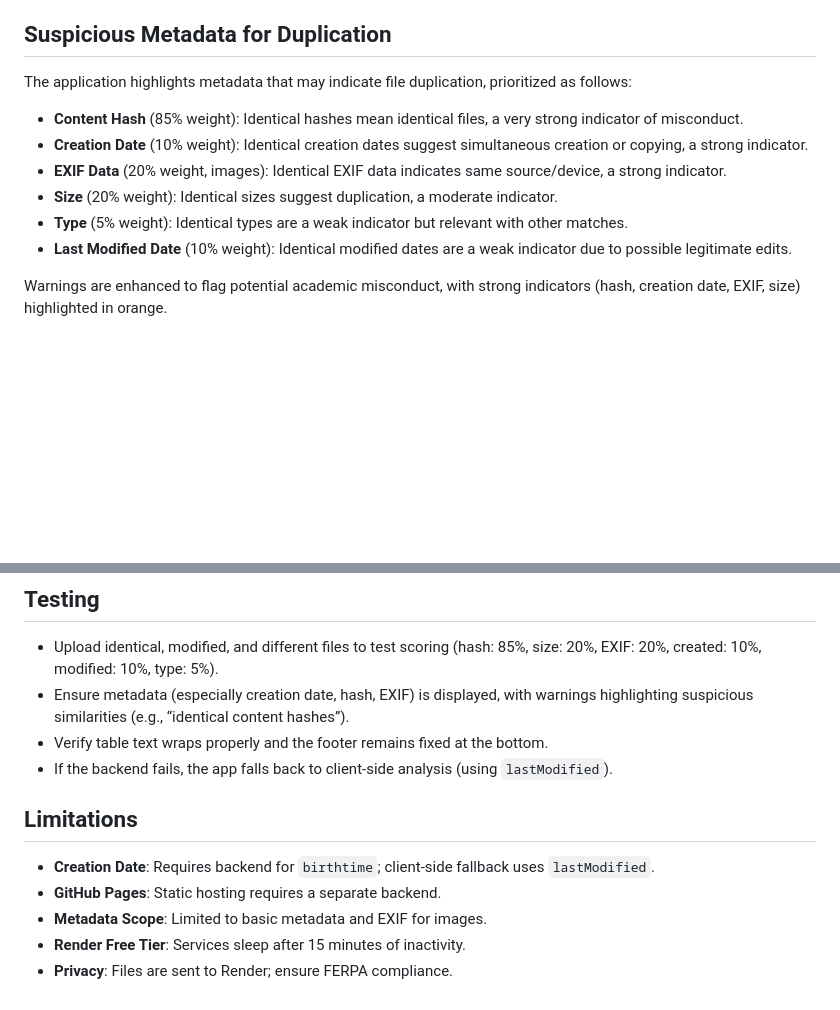
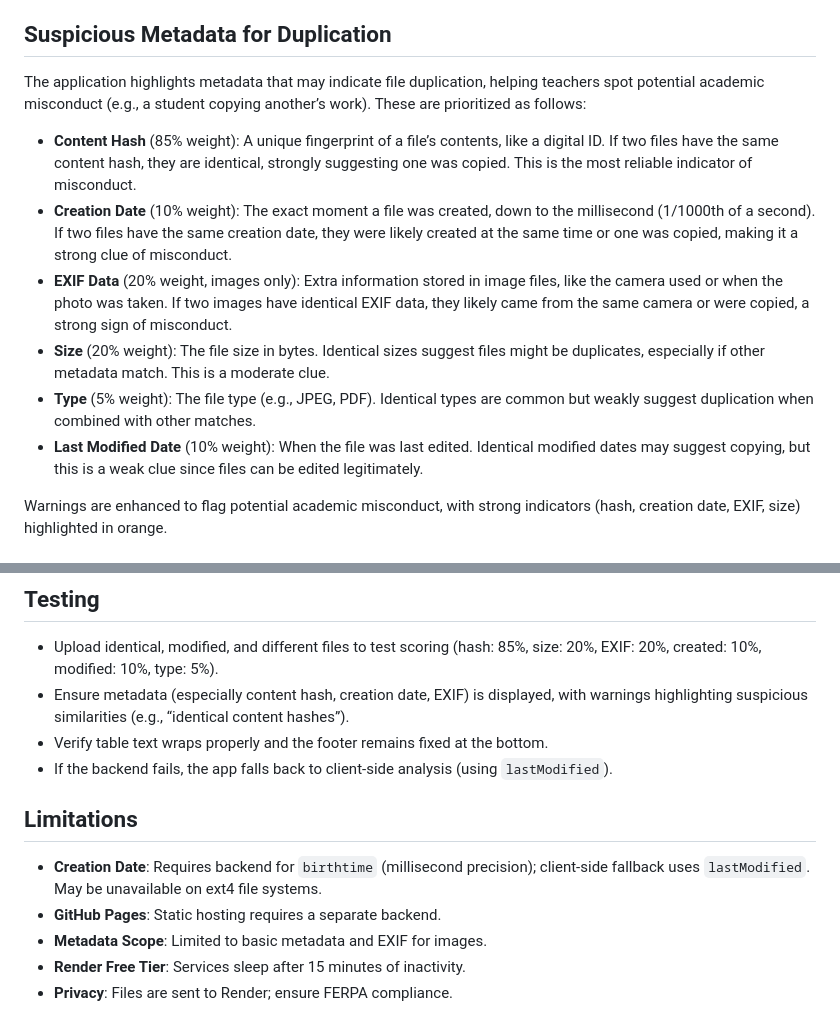
Before and after one commit to kappter/file-duplication-detector, a Markdown page: README.markdown, 2 parts joined by grey strips. GitHub-like rendering; blank space fills up the shorter version.

```diff
--- a/README.markdown
+++ b/README.markdown
@@ -18,13 +18,13 @@ file-duplication-detector/
 - **README.md**: Documentation for setup and deployment.
 
 ## Suspicious Metadata for Duplication
-The application highlights metadata that may indicate file duplication, prioritized as follows:
-- **Content Hash** (85% weight): Identical hashes mean identical files, a very strong indicator of misconduct.
-- **Creation Date** (10% weight): Identical creation dates suggest simultaneous creation or copying, a strong indicator.
-- **EXIF Data** (20% weight, images): Identical EXIF data indicates same source/device, a strong indicator.
-- **Size** (20% weight): Identical sizes suggest duplication, a moderate indicator.
-- **Type** (5% weight): Identical types are a weak indicator but relevant with other matches.
-- **Last Modified Date** (10% weight): Identical modified dates are a weak indicator due to possible legitimate edits.
+The application highlights metadata that may indicate file duplication, helping teachers spot potential academic misconduct (e.g., a student copying another’s work). These are prioritized as follows:
+- **Content Hash** (85% weight): A unique fingerprint of a file’s contents, like a digital ID. If two files have the same content hash, they are identical, strongly suggesting one was copied. This is the most reliable indicator of misconduct.
+- **Creation Date** (10% weight): The exact moment a file was created, down to the millisecond (1/1000th of a second). If two files have the same creation date, they were likely created at the same time or one was copied, making it a strong clue of misconduct.
+- **EXIF Data** (20% weight, images only): Extra information stored in image files, like the camera used or when the photo was taken. If two images have identical EXIF data, they likely came from the same camera or were copied, a strong sign of misconduct.
+- **Size** (20% weight): The file size in bytes. Identical sizes suggest files might be duplicates, especially if other metadata match. This is a moderate clue.
+- **Type** (5% weight): The file type (e.g., JPEG, PDF). Identical types are common but weakly suggest duplication when combined with other matches.
+- **Last Modified Date** (10% weight): When the file was last edited. Identical modified dates may suggest copying, but this is a weak clue since files can be edited legitimately.
 
 Warnings are enhanced to flag potential academic misconduct, with strong indicators (hash, creation date, EXIF, size) highlighted in orange.
 
@@ -45,12 +45,12 @@ Warnings are enhanced to flag potential academic misconduct, with strong indicat
 
 ## Testing
 - Upload identical, modified, and different files to test scoring (hash: 85%, size: 20%, EXIF: 20%, created: 10%, modified: 10%, type: 5%).
-- Ensure metadata (especially creation date, hash, EXIF) is displayed, with warnings highlighting suspicious similarities (e.g., “identical content hashes”).
+- Ensure metadata (especially content hash, creation date, EXIF) is displayed, with warnings highlighting suspicious similarities (e.g., “identical content hashes”).
 - Verify table text wraps properly and the footer remains fixed at the bottom.
 - If the backend fails, the app falls back to client-side analysis (using `lastModified`).
 
 ## Limitations
-- **Creation Date**: Requires backend for `birthtime`; client-side fallback uses `lastModified`.
+- **Creation Date**: Requires backend for `birthtime` (millisecond precision); client-side fallback uses `lastModified`. May be unavailable on ext4 file systems.
 - **GitHub Pages**: Static hosting requires a separate backend.
 - **Metadata Scope**: Limited to basic metadata and EXIF for images.
 - **Render Free Tier**: Services sleep after 15 minutes of inactivity.
```
